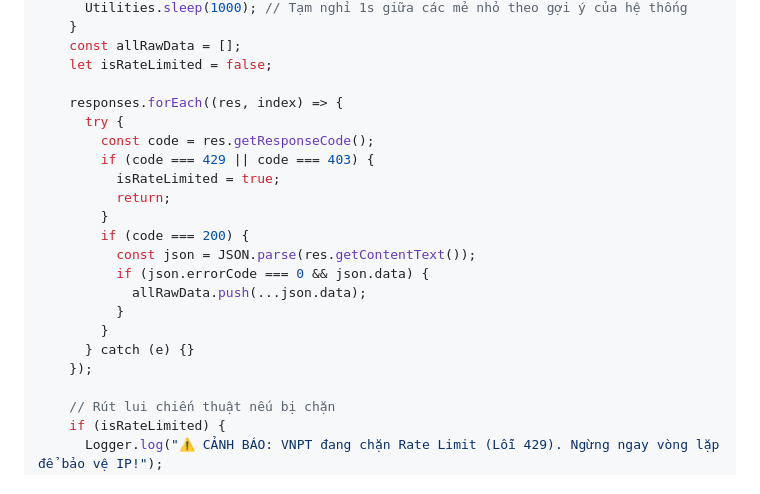
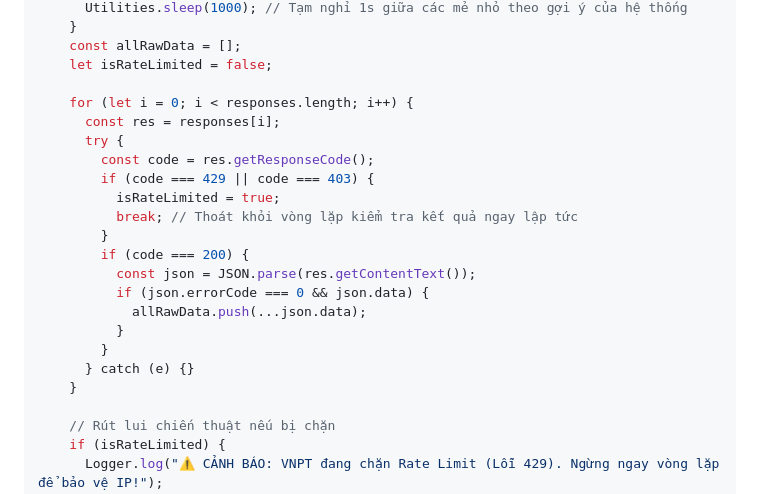
Before and after one commit to ngotanthong/ChonSoDigiShop, a Markdown page: huongdan_sheets.md, the part around the change. Drawn GitHub-style.

Commit message:
Đảm bảo tính tương thích: Đổi vòng lặp forEach thành for để sửa lỗi cú pháp break

```diff
--- a/huongdan_sheets.md
+++ b/huongdan_sheets.md
@@ -343,12 +343,13 @@ function runAutoScanVipSims() {
     const allRawData = [];
     let isRateLimited = false;
 
-    responses.forEach((res, index) => {
+    for (let i = 0; i < responses.length; i++) {
+      const res = responses[i];
       try {
         const code = res.getResponseCode();
         if (code === 429 || code === 403) {
           isRateLimited = true;
-          return;
+          break; // Thoát khỏi vòng lặp kiểm tra kết quả ngay lập tức
         }
         if (code === 200) {
           const json = JSON.parse(res.getContentText());
@@ -357,7 +358,7 @@ function runAutoScanVipSims() {
           }
         }
       } catch (e) {}
-    });
+    }
 
     // Rút lui chiến thuật nếu bị chặn
     if (isRateLimited) {
```
